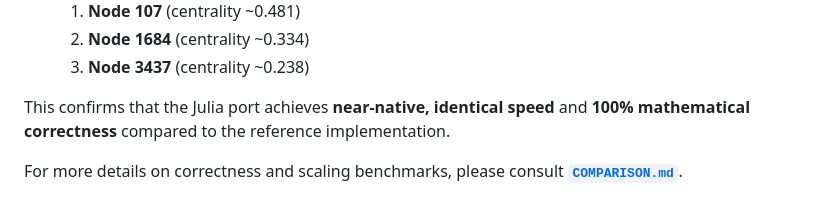
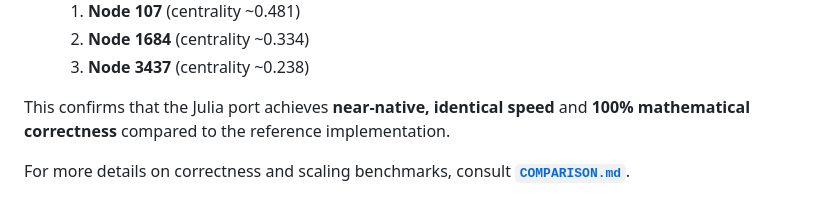
Before and after one commit to Lab-CA-SS26/Lab-CA-SS26-node-importance, a Markdown page: README.md, the part around the change. Rendered like a GitHub page.

Commit message:
Minor wording correction in README.md

```diff
--- a/README.md
+++ b/README.md
@@ -106,4 +106,4 @@ In a back-to-back 4-thread execution on the `facebook_combined` graph ($\epsilon
 
 This confirms that the Julia port achieves **near-native, identical speed** and **100% mathematical correctness** compared to the reference implementation.
 
-For more details on correctness and scaling benchmarks, please consult **[`COMPARISON.md`](file:///Users/martinschlaier/Documents/10_Universitaet/Master/Lab-CA/Lab-CA-SS26-node-importance/COMPARISON.md)**.
+For more details on correctness and scaling benchmarks, consult **[`COMPARISON.md`](file:///Users/martinschlaier/Documents/10_Universitaet/Master/Lab-CA/Lab-CA-SS26-node-importance/COMPARISON.md)**.
```
